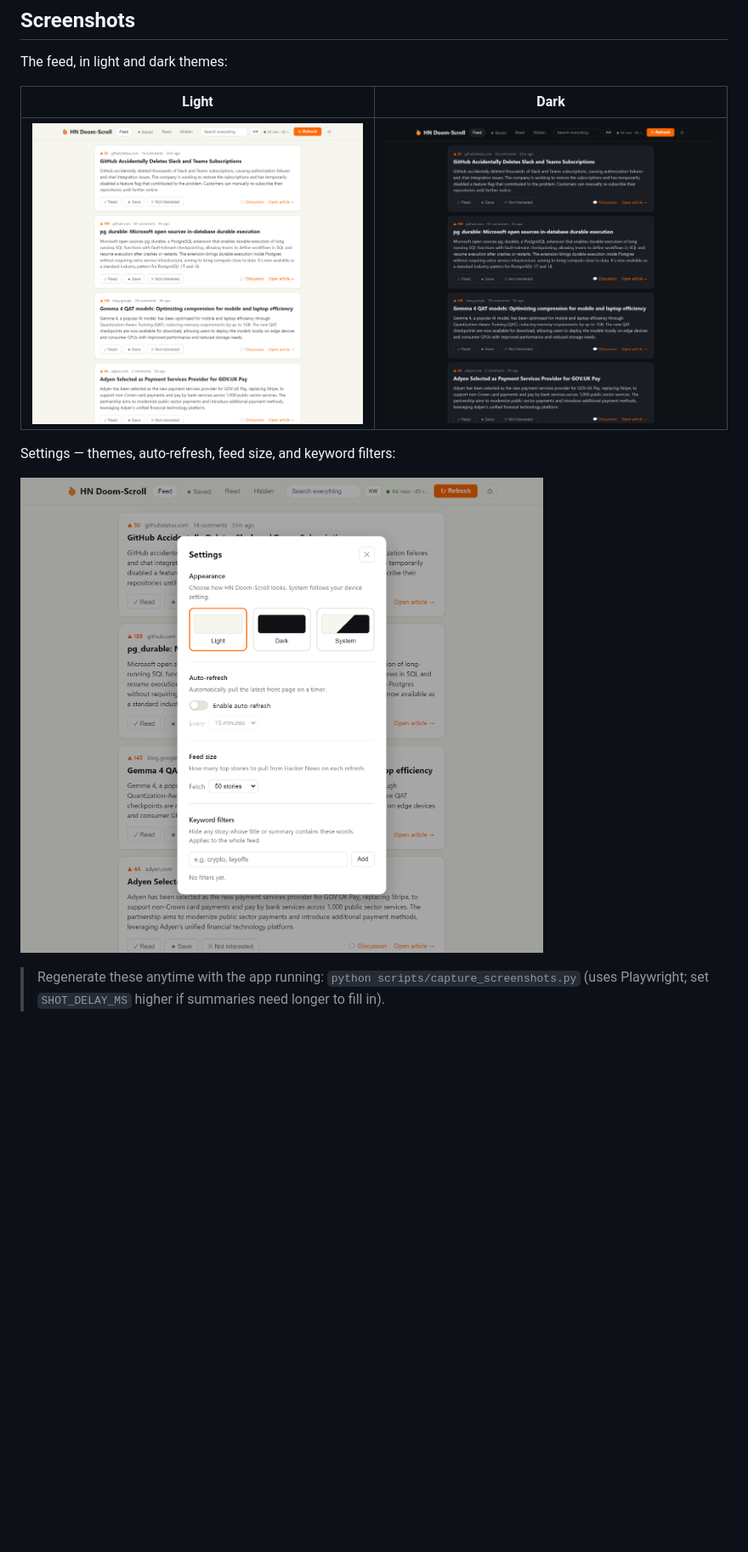
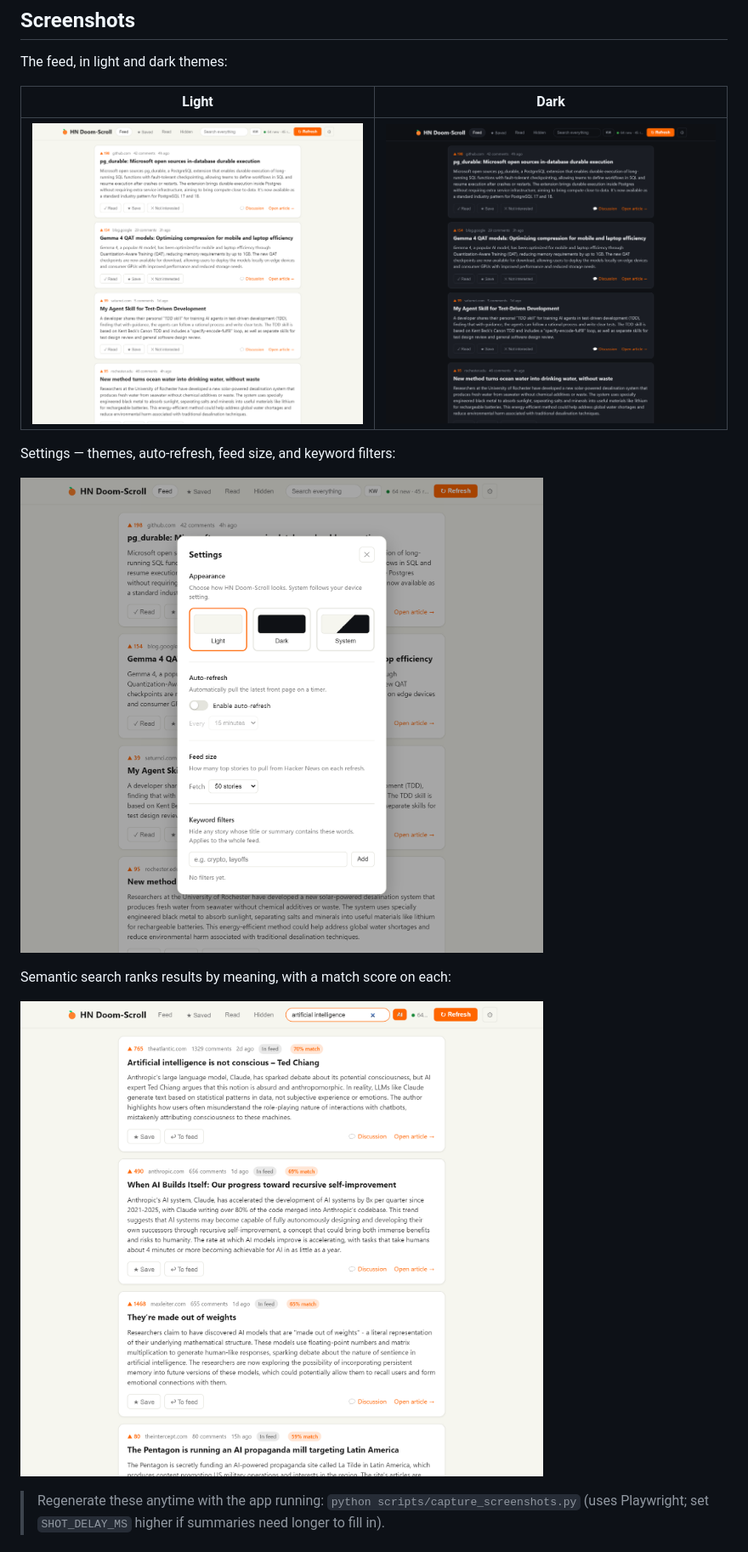
Before and after one commit to kristianjackson/hn_doomscroll, a Markdown page: README.md, the part around the change. Shown at 85% size. Drawn GitHub-style; pictures changed too: docs/feed-dark.png, docs/feed-light.png, docs/search-semantic.png (added); blank space fills up the shorter version.

```diff
--- a/README.md
+++ b/README.md
@@ -18,6 +18,10 @@ The feed, in light and dark themes:
 Settings — themes, auto-refresh, feed size, and keyword filters:
 
 ![Settings panel](docs/settings.png)
+
+Semantic search ranks results by meaning, with a match score on each:
+
+![Semantic search results](docs/search-semantic.png)
 
 > Regenerate these anytime with the app running: `python scripts/capture_screenshots.py`
 > (uses Playwright; set `SHOT_DELAY_MS` higher if summaries need longer to fill in).
```
Also changed, not shown: 2 other files.
